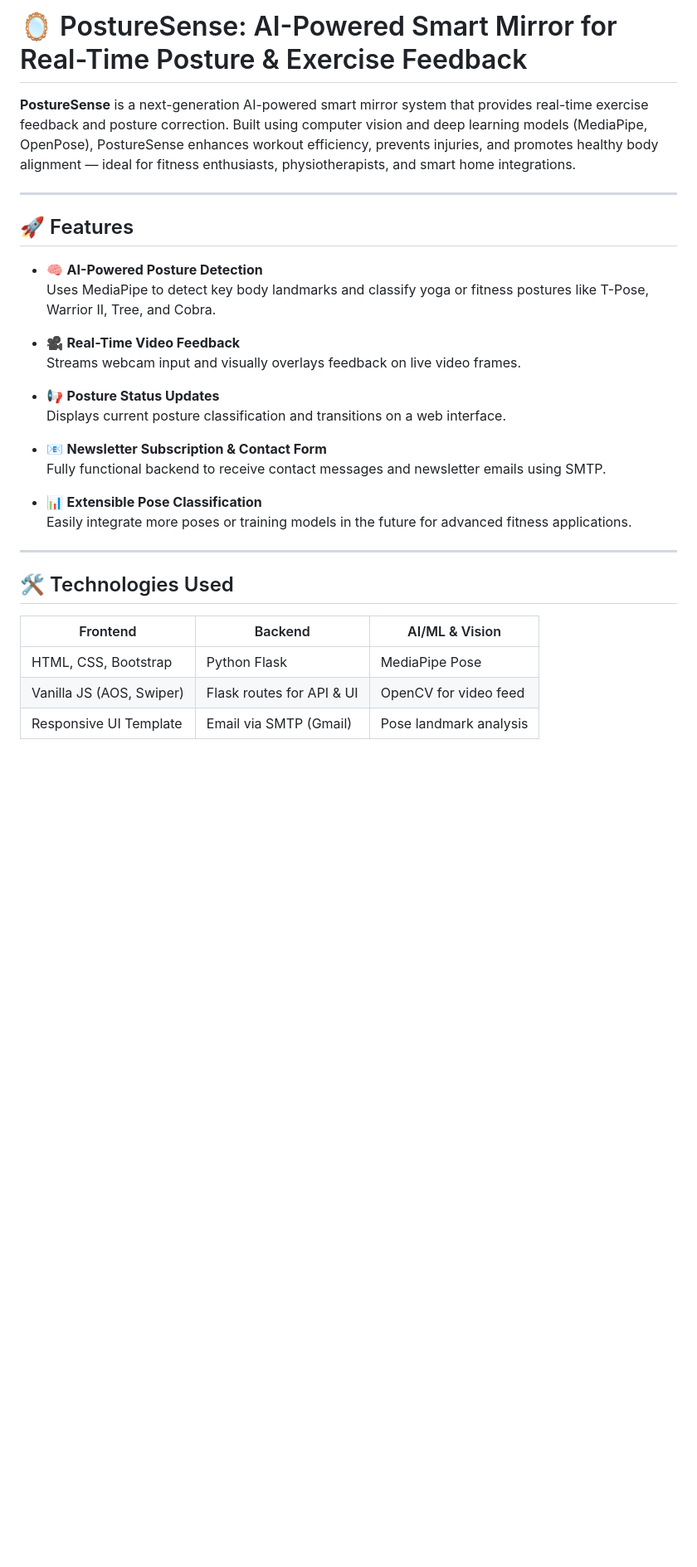
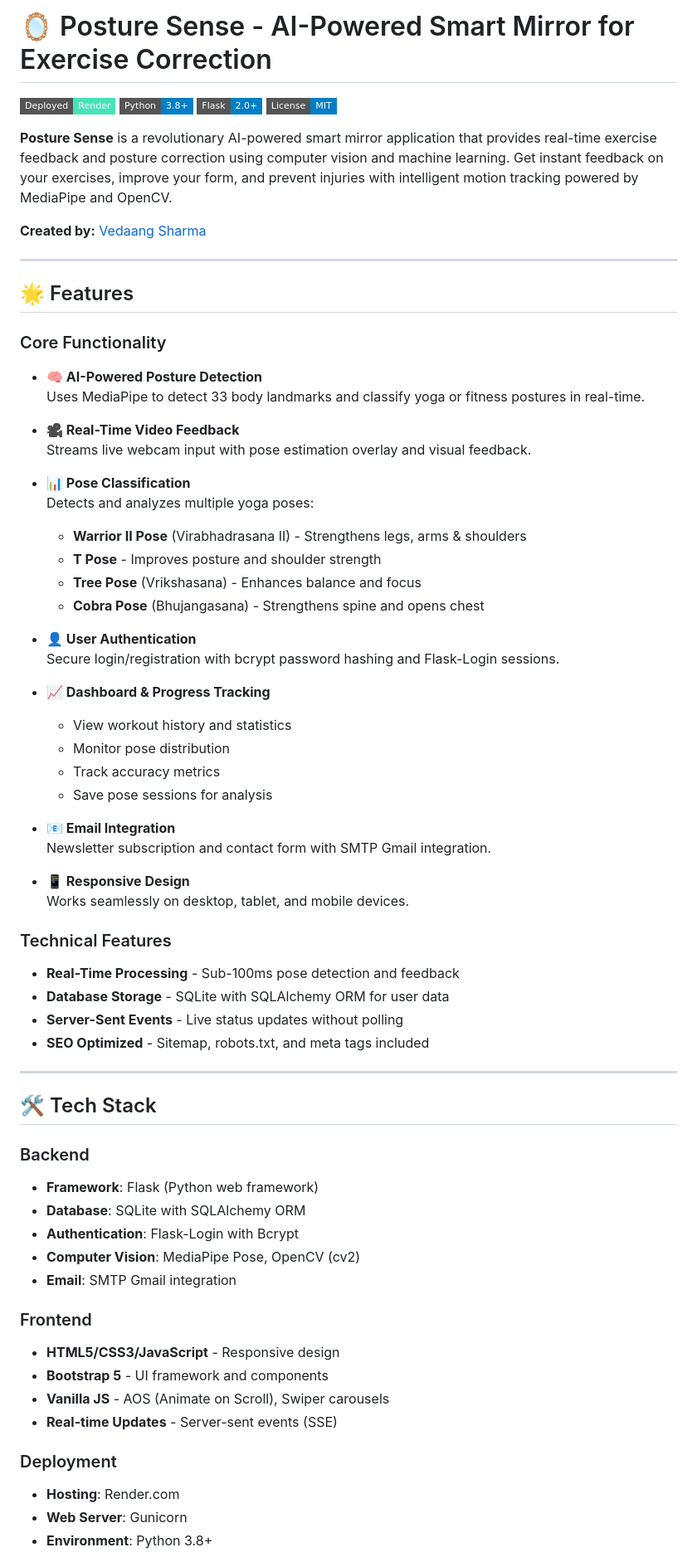
Before and after one commit to gtathelegend/Posture-Sense, a Markdown page: README.md, the part around one of its changes. Shown at 83% size. GitHub-like rendering; badges without logos; blank space fills up the shorter version.

```diff
--- a/README.md
+++ b/README.md
@@ -1,35 +1,72 @@
-# 🪞 PostureSense: AI-Powered Smart Mirror for Real-Time Posture & Exercise Feedback
+# 🪞 Posture Sense - AI-Powered Smart Mirror for Exercise Correction
 
-**PostureSense** is a next-generation AI-powered smart mirror system that provides real-time exercise feedback and posture correction. Built using computer vision and deep learning models (MediaPipe, OpenPose), PostureSense enhances workout efficiency, prevents injuries, and promotes healthy body alignment — ideal for fitness enthusiasts, physiotherapists, and smart home integrations.
+[![Deployed on Render](https://img.shields.io/badge/Deployed-Render-46E3B7?style=flat-square)](https://posture-sense.onrender.com/)
+[![Python](https://img.shields.io/badge/Python-3.8+-blue.svg?style=flat-square)](https://www.python.org/)
+[![Flask](https://img.shields.io/badge/Flask-2.0+-blue.svg?style=flat-square)](https://flask.palletsprojects.com/)
+[![License](https://img.shields.io/badge/License-MIT-blue.svg?style=flat-square)](LICENSE)
+
+**Posture Sense** is a revolutionary AI-powered smart mirror application that provides real-time exercise feedback and posture correction using computer vision and machine learning. Get instant feedback on your exercises, improve your form, and prevent injuries with intelligent motion tracking powered by MediaPipe and OpenCV.
+
+**Created by:** [Vedaang Sharma](https://github.com/gtathelegend)
 
 ---
 
-## 🚀 Features
+## 🌟 Features
 
-- 🧠 **AI-Powered Posture Detection**
-  Uses MediaPipe to detect key body landmarks and classify yoga or fitness postures like T-Pose, Warrior II, Tree, and Cobra.
+### Core Functionality
+- **🧠 AI-Powered Posture Detection**
+  Uses MediaPipe to detect 33 body landmarks and classify yoga or fitness postures in real-time.
 
-- 🎥 **Real-Time Video Feedback**
-  Streams webcam input and visually overlays feedback on live video frames.
+- **🎥 Real-Time Video Feedback**
+  Streams live webcam input with pose estimation overlay and visual feedback.
 
-- 📢 **Posture Status Updates**
-  Displays current posture classification and transitions on a web interface.
+- **📊 Pose Classification**
+  Detects and analyzes multiple yoga poses:
+  - **Warrior II Pose** (Virabhadrasana II) - Strengthens legs, arms & shoulders
+  - **T Pose** - Improves posture and shoulder strength
+  - **Tree Pose** (Vrikshasana) - Enhances balance and focus
+  - **Cobra Pose** (Bhujangasana) - Strengthens spine and opens chest
 
-- 📧 **Newsletter Subscription & Contact Form**
-  Fully functional backend to receive contact messages and newsletter emails using SMTP.
+- **👤 User Authentication**
+  Secure login/registration with bcrypt password hashing and Flask-Login sessions.
 
-- 📊 **Extensible Pose Classification**
-  Easily integrate more poses or training models in the future for advanced fitness applications.
+- **📈 Dashboard & Progress Tracking**
+  - View workout history and statistics
+  - Monitor pose distribution
+  - Track accuracy metrics
+  - Save pose sessions for analysis
+
+- **📧 Email Integration**
+  Newsletter subscription and contact form with SMTP Gmail integration.
+
+- **📱 Responsive Design**
+  Works seamlessly on desktop, tablet, and mobile devices.
+
+### Technical Features
+- **Real-Time Processing** - Sub-100ms pose detection and feedback
+- **Database Storage** - SQLite with SQLAlchemy ORM for user data
+- **Server-Sent Events** - Live status updates without polling
+- **SEO Optimized** - Sitemap, robots.txt, and meta tags included
 
 ---
 
-## 🛠️ Technologies Used
+## 🛠️ Tech Stack
 
-| Frontend                  | Backend                     | AI/ML & Vision         |
-|---------------------------|-----------------------------|------------------------|
-| HTML, CSS, Bootstrap      | Python Flask                | MediaPipe Pose         |
-| Vanilla JS (AOS, Swiper)  | Flask routes for API & UI   | OpenCV for video feed  |
-| Responsive UI Template    | Email via SMTP (Gmail)      | Pose landmark analysis |
+### Backend
+- **Framework**: Flask (Python web framework)
+- **Database**: SQLite with SQLAlchemy ORM
+- **Authentication**: Flask-Login with Bcrypt
+- **Computer Vision**: MediaPipe Pose, OpenCV (cv2)
+- **Email**: SMTP Gmail integration
 
+### Frontend
+- **HTML5/CSS3/JavaScript** - Responsive design
+- **Bootstrap 5** - UI framework and components
+- **Vanilla JS** - AOS (Animate on Scroll), Swiper carousels
+- **Real-time Updates** - Server-sent events (SSE)
 
+### Deployment
+- **Hosting**: Render.com
+- **Web Server**: Gunicorn
+- **Environment**: Python 3.8+
 
```
Also changed, not shown: other parts of README.md (+72 -42 lines).
